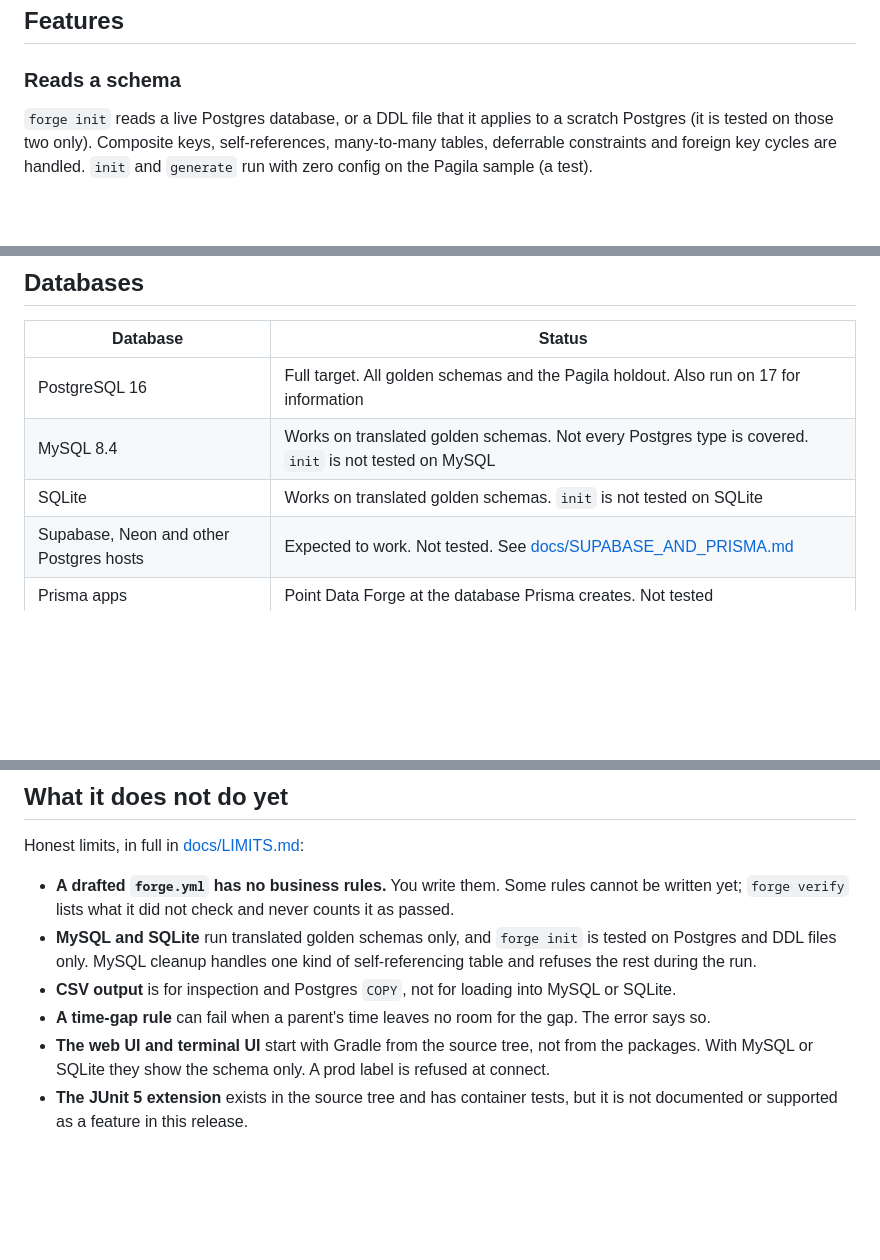
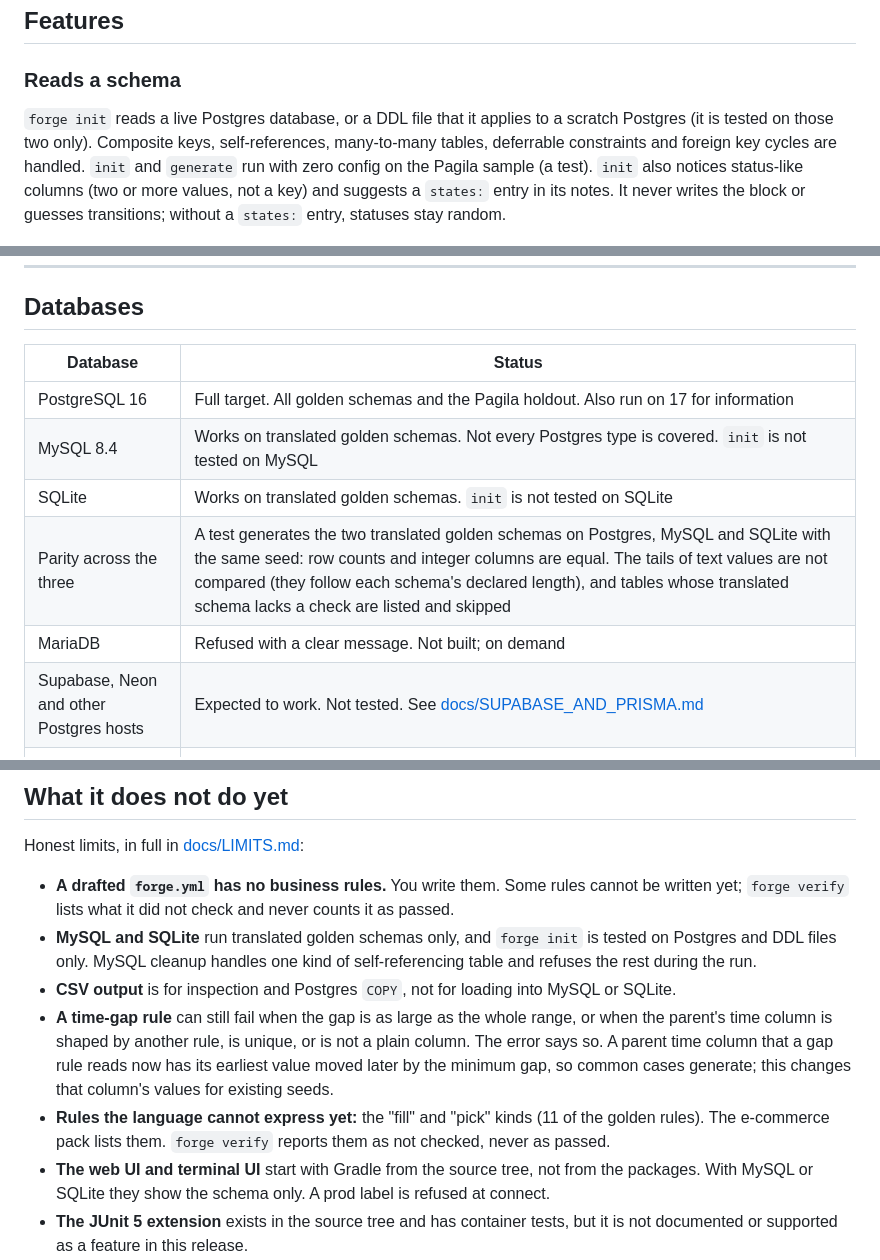
Before and after one commit to vinoth12345678910/Data_forge, a Markdown page: README.md, 3 parts joined by grey strips. Rendered like a GitHub page; blank space fills up the shorter version.

```diff
--- a/README.md
+++ b/README.md
@@ -75,7 +75,7 @@ flowchart LR
 
 ### Reads a schema
 
-`forge init` reads a live Postgres database, or a DDL file that it applies to a scratch Postgres (it is tested on those two only). Composite keys, self-references, many-to-many tables, deferrable constraints and foreign key cycles are handled. `init` and `generate` run with zero config on the Pagila sample (a test).
+`forge init` reads a live Postgres database, or a DDL file that it applies to a scratch Postgres (it is tested on those two only). Composite keys, self-references, many-to-many tables, deferrable constraints and foreign key cycles are handled. `init` and `generate` run with zero config on the Pagila sample (a test). `init` also notices status-like columns (two or more values, not a key) and suggests a `states:` entry in its notes. It never writes the block or guesses transitions; without a `states:` entry, statuses stay random.
 
 ![Schema reading and planning](docs/img/schema.gif)
 
@@ -221,6 +245,8 @@ Setup and what was tried: [docs/MCP.md](docs/MCP.md). Terminal and web UI detail
 | PostgreSQL 16 | Full target. All golden schemas and the Pagila holdout. Also run on 17 for information |
 | MySQL 8.4 | Works on translated golden schemas. Not every Postgres type is covered. `init` is not tested on MySQL |
 | SQLite | Works on translated golden schemas. `init` is not tested on SQLite |
+| Parity across the three | A test generates the two translated golden schemas on Postgres, MySQL and SQLite with the same seed: row counts and integer columns are equal. The tails of text values are not compared (they follow each schema's declared length), and tables whose translated schema lacks a check are listed and skipped |
+| MariaDB | Refused with a clear message. Not built; on demand |
 | Supabase, Neon and other Postgres hosts | Expected to work. Not tested. See [docs/SUPABASE_AND_PRISMA.md](docs/SUPABASE_AND_PRISMA.md) |
 | Prisma apps | Point Data Forge at the database Prisma creates. Not tested |
 
@@ -248,7 +274,8 @@ Honest limits, in full in [docs/LIMITS.md](docs/LIMITS.md):
 - **A drafted `forge.yml` has no business rules.** You write them. Some rules cannot be written yet; `forge verify` lists what it did not check and never counts it as passed.
 - **MySQL and SQLite** run translated golden schemas only, and `forge init` is tested on Postgres and DDL files only. MySQL cleanup handles one kind of self-referencing table and refuses the rest during the run.
 - **CSV output** is for inspection and Postgres `COPY`, not for loading into MySQL or SQLite.
-- **A time-gap rule** can fail when a parent's time leaves no room for the gap. The error says so.
+- **A time-gap rule** can still fail when the gap is as large as the whole range, or when the parent's time column is shaped by another rule, is unique, or is not a plain column. The error says so. A parent time column that a gap rule reads now has its earliest value moved later by the minimum gap, so common cases generate; this changes that column's values for existing seeds.
+- **Rules the language cannot express yet:** the "fill" and "pick" kinds (11 of the golden rules). The e-commerce pack lists them. `forge verify` reports them as not checked, never as passed.
 - **The web UI and terminal UI** start with Gradle from the source tree, not from the packages. With MySQL or SQLite they show the schema only. A prod label is refused at connect.
 - **The JUnit 5 extension** exists in the source tree and has container tests, but it is not documented or supported as a feature in this release.
 - **Not tested:** Windows and Linux, Supabase, Neon, Prisma, an AI client connected to MCP.
```
Also changed, not shown: other parts of README.md (+25 -1 lines), docs/DEMO_GIFS.md (+1 -0 lines), docs/LIMITS_REGISTER.md (+4 -4 lines), docs/img/packs.gif (added), 2 other files.
